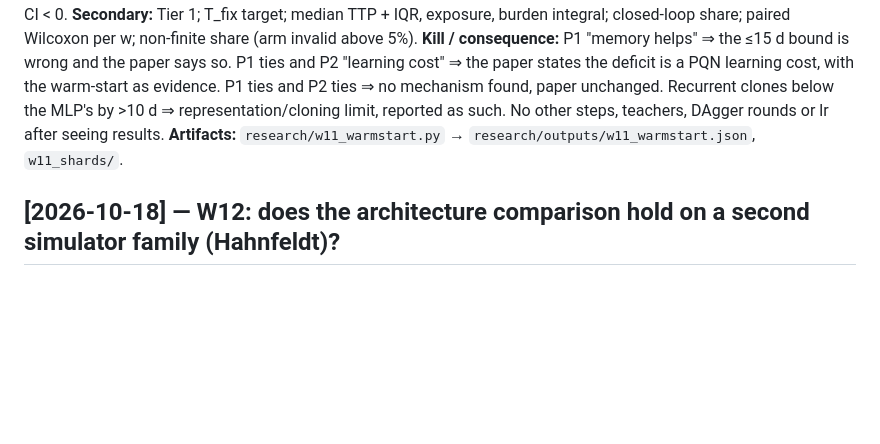
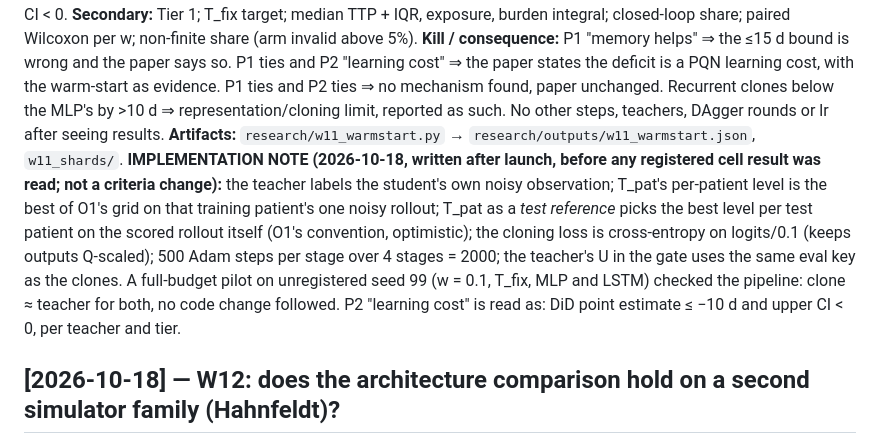
Before and after one commit to Dante-Berth/Continuous_Time_RL_Policies_for_Robust_Cancer_Adaptive_Therapy, a Markdown page: adaptive_therapy/PREREG.md, the part around the change. GitHub-like rendering; blank space fills up the shorter version.

Commit message:
[docs] W11 implementation note (before results)
Co-Authored-By: Claude Sonnet 5.5 <noreply@anthropic.com>

```diff
--- a/adaptive_therapy/PREREG.md
+++ b/adaptive_therapy/PREREG.md
@@ -1264,6 +1264,7 @@ day on which PSA under continuous suppression from day 0 rises above its nadir
 **Primary, Tier 0, U (seed+patient CI):** P1 Δ(bc_lstm, bc_mlp | T_pat) and Δ(bc_ode, bc_mlp | T_pat): "memory helps" iff lower CI > +10 d. P2 fine-tuning change in U per arm, Δ(ft_lstm − bc_lstm) vs Δ(ft_mlp − bc_mlp): "learning cost" iff a recurrent arm's change is ≥10 d worse than the MLP's with upper CI < 0. **Secondary:** Tier 1; T_fix target; median TTP + IQR, exposure, burden integral; closed-loop share; paired Wilcoxon per w; non-finite share (arm invalid above 5%).
 **Kill / consequence:** P1 "memory helps" ⇒ the ≤15 d bound is wrong and the paper says so. P1 ties and P2 "learning cost" ⇒ the paper states the deficit is a PQN learning cost, with the warm-start as evidence. P1 ties and P2 ties ⇒ no mechanism found, paper unchanged. Recurrent clones below the MLP's by >10 d ⇒ representation/cloning limit, reported as such. No other steps, teachers, DAgger rounds or lr after seeing results.
 **Artifacts:** `research/w11_warmstart.py` → `research/outputs/w11_warmstart.json`, `w11_shards/`.
+**IMPLEMENTATION NOTE (2026-10-18, written after launch, before any registered cell result was read; not a criteria change):** the teacher labels the student's own noisy observation; T_pat's per-patient level is the best of O1's grid on that training patient's one noisy rollout; T_pat as a *test reference* picks the best level per test patient on the scored rollout itself (O1's convention, optimistic); the cloning loss is cross-entropy on logits/0.1 (keeps outputs Q-scaled); 500 Adam steps per stage over 4 stages = 2000; the teacher's U in the gate uses the same eval key as the clones. A full-budget pilot on unregistered seed 99 (w = 0.1, T_fix, MLP and LSTM) checked the pipeline: clone ≈ teacher for both, no code change followed. P2 "learning cost" is read as: DiD point estimate ≤ −10 d and upper CI < 0, per teacher and tier.
 
 ## [2026-10-18] — W12: does the architecture comparison hold on a second simulator family (Hahnfeldt)?
 **Step 0:** CLOSED #1 and LAW L1 are scoped to LV. Hahnfeldt is a different mechanism (angiogenesis-limited carrying capacity) with its own PK drug effect; it is tested fresh. A negative here would NOT re-open CLOSED #1; a positive would add a stated exception to LAW L1.
```
